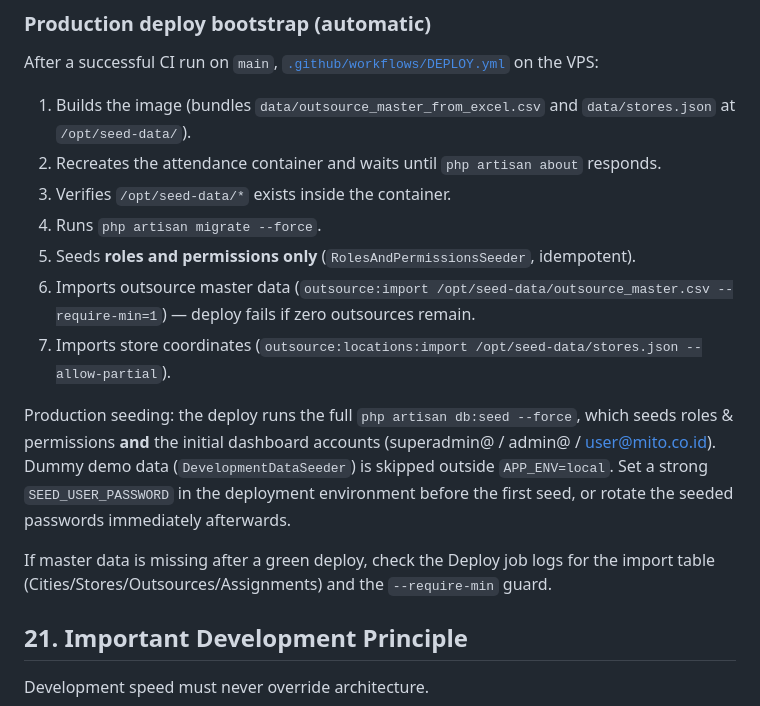
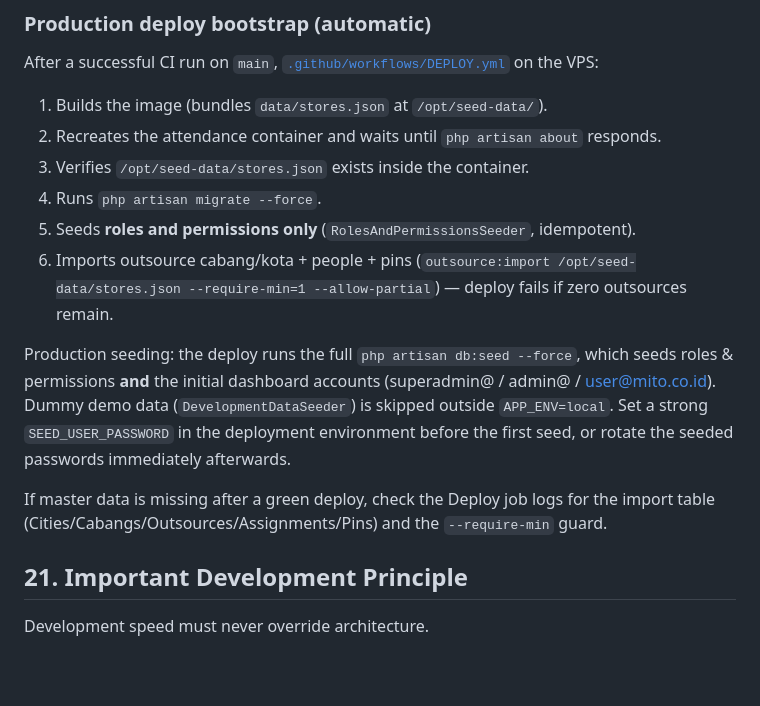
Before and after one commit to Sultonisky/attendance-mito-group, a Markdown page: DEVELOPMENT.md, the part around the change. Rendered like a GitHub page; blank space fills up the shorter version.

Commit message:
feat: update deployment process to bundle and import store data from JSON

```diff
--- a/DEVELOPMENT.md
+++ b/DEVELOPMENT.md
@@ -600,13 +600,12 @@ Do not blindly clear individual caches if optimize:clear is already used appropr
 
 After a successful CI run on `main`, [`.github/workflows/DEPLOY.yml`](.github/workflows/DEPLOY.yml) on the VPS:
 
-1. Builds the image (bundles `data/outsource_master_from_excel.csv` and `data/stores.json` at `/opt/seed-data/`).
+1. Builds the image (bundles `data/stores.json` at `/opt/seed-data/`).
 2. Recreates the attendance container and waits until `php artisan about` responds.
-3. Verifies `/opt/seed-data/*` exists inside the container.
+3. Verifies `/opt/seed-data/stores.json` exists inside the container.
 4. Runs `php artisan migrate --force`.
 5. Seeds **roles and permissions only** (`RolesAndPermissionsSeeder`, idempotent).
-6. Imports outsource master data (`outsource:import /opt/seed-data/outsource_master.csv --require-min=1`) — deploy fails if zero outsources remain.
-7. Imports store coordinates (`outsource:locations:import /opt/seed-data/stores.json --allow-partial`).
+6. Imports outsource cabang/kota + people + pins (`outsource:import /opt/seed-data/stores.json --require-min=1 --allow-partial`) — deploy fails if zero outsources remain.
 
 Production seeding: the deploy runs the full `php artisan db:seed --force`,
 which seeds roles & permissions **and** the initial dashboard accounts
@@ -615,7 +614,7 @@ which seeds roles & permissions **and** the initial dashboard accounts
 `SEED_USER_PASSWORD` in the deployment environment before the first seed,
 or rotate the seeded passwords immediately afterwards.
 
-If master data is missing after a green deploy, check the Deploy job logs for the import table (Cities/Stores/Outsources/Assignments) and the `--require-min` guard.
+If master data is missing after a green deploy, check the Deploy job logs for the import table (Cities/Cabangs/Outsources/Assignments/Pins) and the `--require-min` guard.
 
 ## 21. Important Development Principle
 
```
